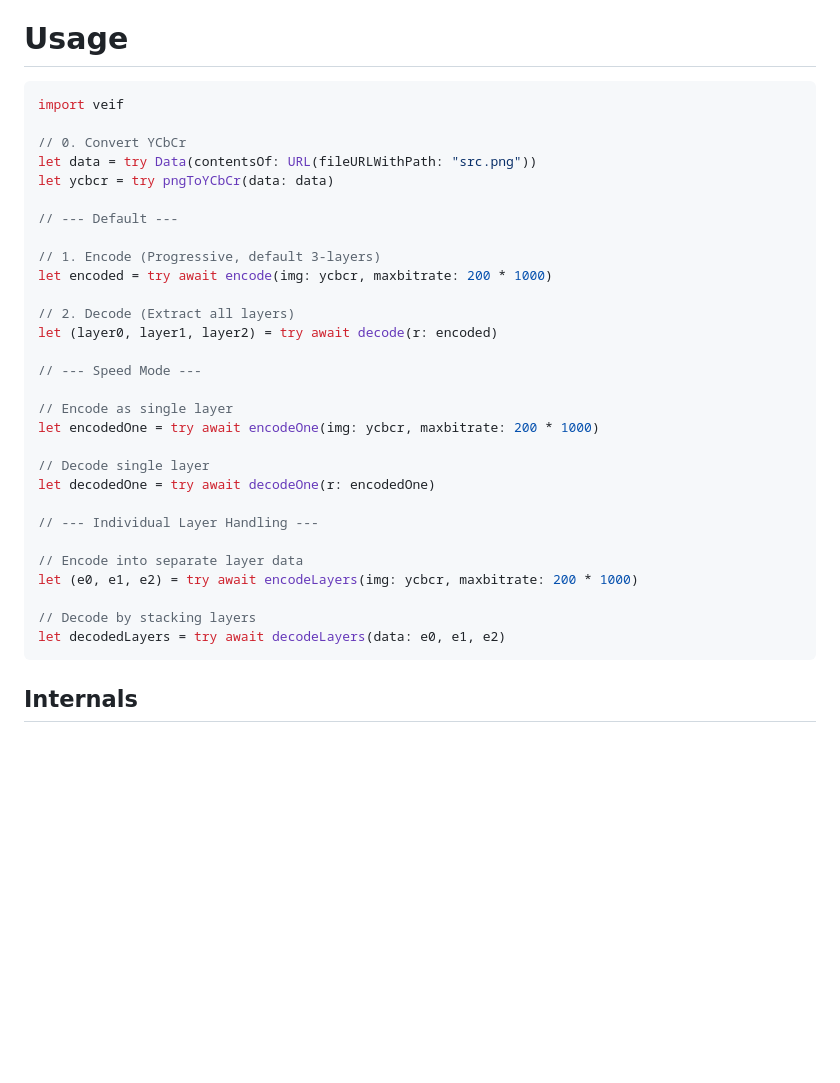
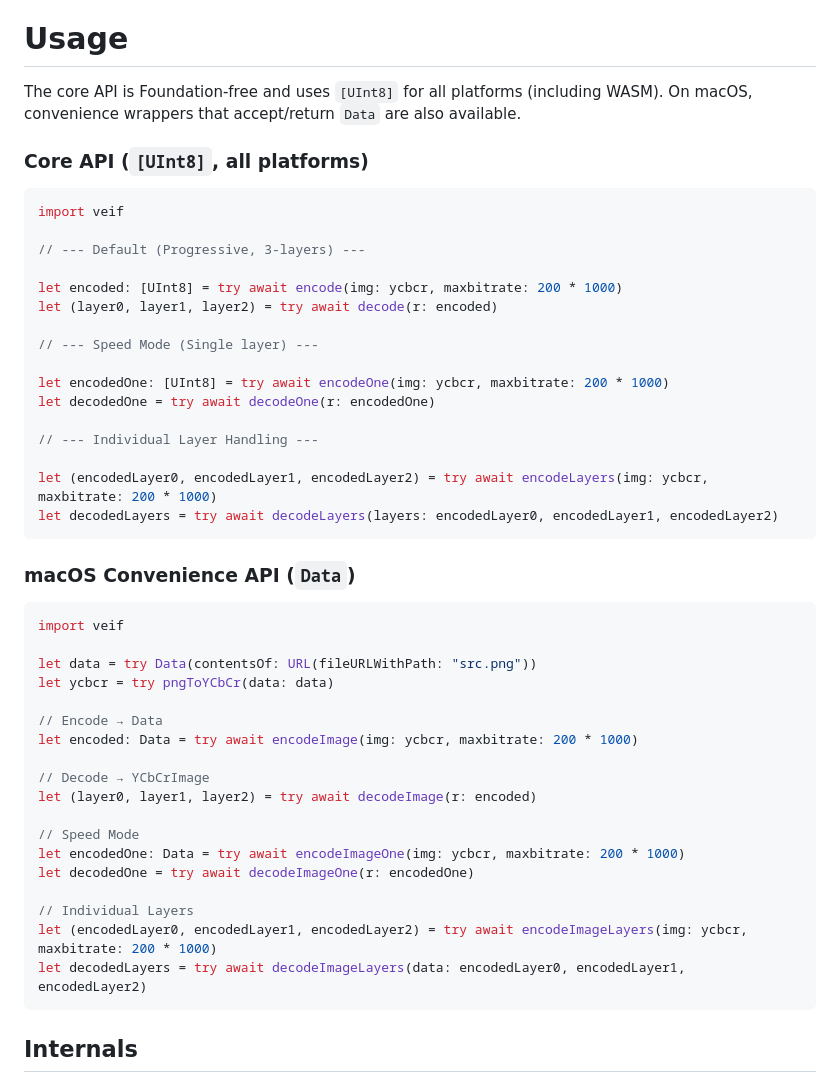
Before and after one commit to octu0/veif, a Markdown page: README.md, the part around the change. Rendered like a GitHub page; blank space fills up the shorter version.

Commit message:
Data -> [UInt8]

````diff
--- a/README.md
+++ b/README.md
@@ -116,36 +116,51 @@ While next-generation formats like AVIF or JPEG XL focus on achieving the absolu
 
 # Usage
 
+The core API is Foundation-free and uses `[UInt8]` for all platforms (including WASM).
+On macOS, convenience wrappers that accept/return `Data` are also available.
+
+### Core API (`[UInt8]`, all platforms)
+
 ```swift
 import veif
 
-// 0. Convert YCbCr
-let data = try Data(contentsOf: URL(fileURLWithPath: "src.png"))
-let ycbcr = try pngToYCbCr(data: data)
+// --- Default (Progressive, 3-layers) ---
 
-// --- Default ---
-
-// 1. Encode (Progressive, default 3-layers)
-let encoded = try await encode(img: ycbcr, maxbitrate: 200 * 1000)
-
-// 2. Decode (Extract all layers)
+let encoded: [UInt8] = try await encode(img: ycbcr, maxbitrate: 200 * 1000)
 let (layer0, layer1, layer2) = try await decode(r: encoded)
 
-// --- Speed Mode ---
+// --- Speed Mode (Single layer) ---
 
-// Encode as single layer
-let encodedOne = try await encodeOne(img: ycbcr, maxbitrate: 200 * 1000)
-
-// Decode single layer
+let encodedOne: [UInt8] = try await encodeOne(img: ycbcr, maxbitrate: 200 * 1000)
 let decodedOne = try await decodeOne(r: encodedOne)
 
 // --- Individual Layer Handling ---
 
-// Encode into separate layer data
-let (e0, e1, e2) = try await encodeLayers(img: ycbcr, maxbitrate: 200 * 1000)
+let (encodedLayer0, encodedLayer1, encodedLayer2) = try await encodeLayers(img: ycbcr, maxbitrate: 200 * 1000)
+let decodedLayers = try await decodeLayers(layers: encodedLayer0, encodedLayer1, encodedLayer2)
+```
 
-// Decode by stacking layers
-let decodedLayers = try await decodeLayers(data: e0, e1, e2)
+### macOS Convenience API (`Data`)
+
+```swift
+import veif
+
+let data = try Data(contentsOf: URL(fileURLWithPath: "src.png"))
+let ycbcr = try pngToYCbCr(data: data)
+
+// Encode → Data
+let encoded: Data = try await encodeImage(img: ycbcr, maxbitrate: 200 * 1000)
+
+// Decode → YCbCrImage
+let (layer0, layer1, layer2) = try await decodeImage(r: encoded)
+
+// Speed Mode
+let encodedOne: Data = try await encodeImageOne(img: ycbcr, maxbitrate: 200 * 1000)
+let decodedOne = try await decodeImageOne(r: encodedOne)
+
+// Individual Layers
+let (encodedLayer0, encodedLayer1, encodedLayer2) = try await encodeImageLayers(img: ycbcr, maxbitrate: 200 * 1000)
+let decodedLayers = try await decodeImageLayers(data: encodedLayer0, encodedLayer1, encodedLayer2)
 ```
 
 ## Internals
````
Also changed, not shown: docs/compare_speed_ms-ssim.png, docs/compare_total_thumbnail_ms-ssim.png, 12 other files.
